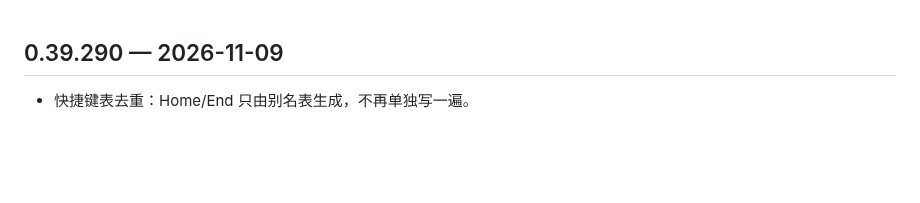
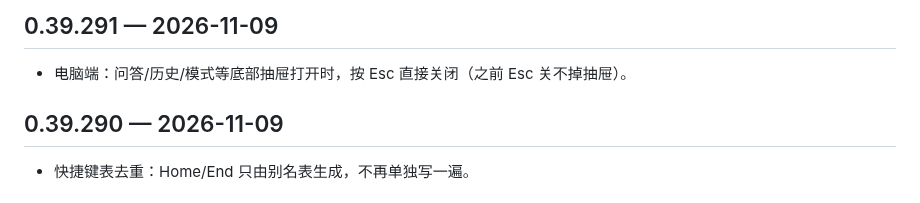
Before and after one commit to Henrykeep/qunbao, a Markdown page: CHANGELOG.md, the part around the change. Drawn GitHub-style; blank space fills up the shorter version.

Commit message:
v0.39.291: Esc closes sheets

```diff
--- a/CHANGELOG.md
+++ b/CHANGELOG.md
@@ -1,3 +1,6 @@
+## 0.39.291 — 2026-11-09
+- 电脑端：问答/历史/模式等底部抽屉打开时，按 Esc 直接关闭（之前 Esc 关不掉抽屉）。
+
 ## 0.39.290 — 2026-11-09
 - 快捷键表去重：Home/End 只由别名表生成，不再单独写一遍。
 
```
